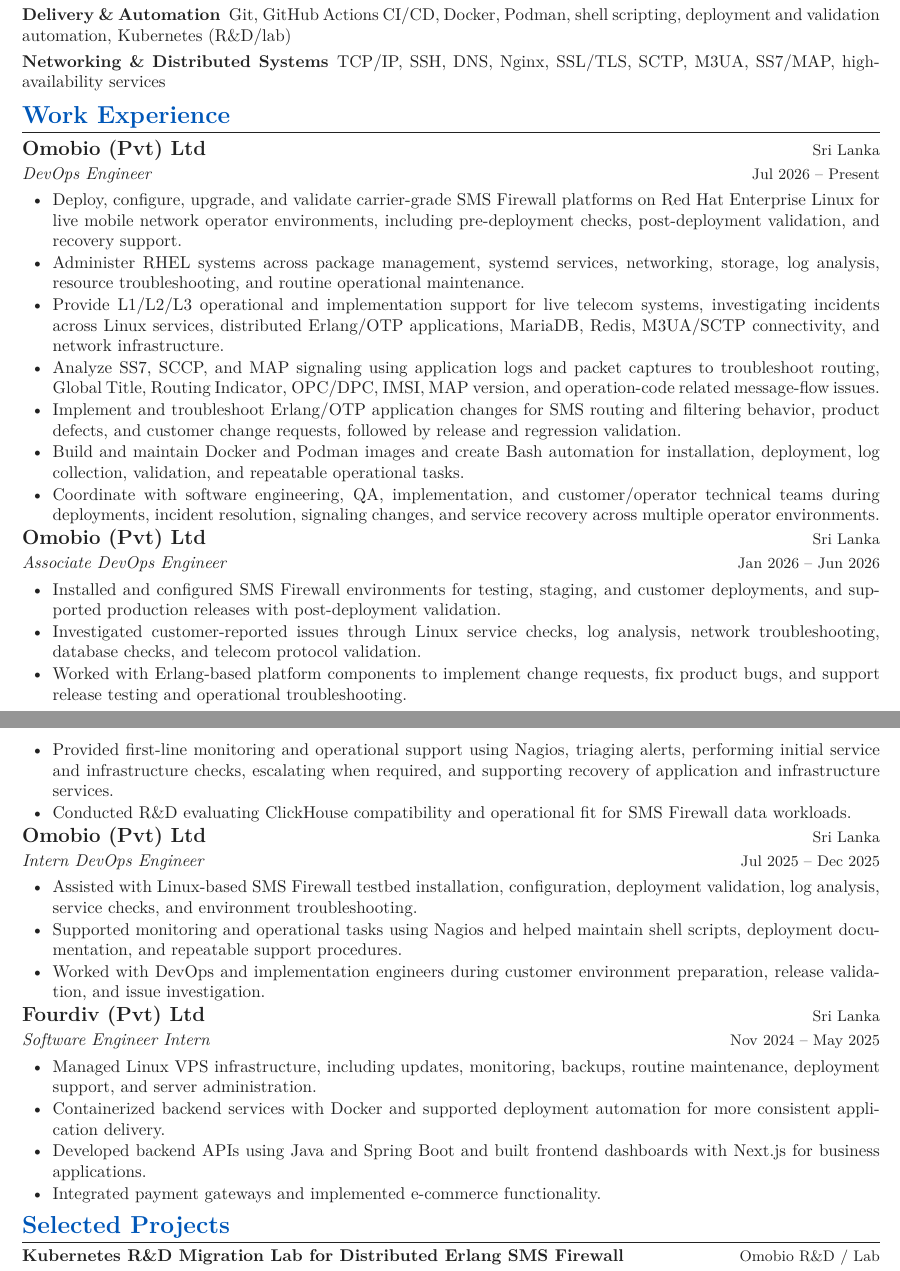
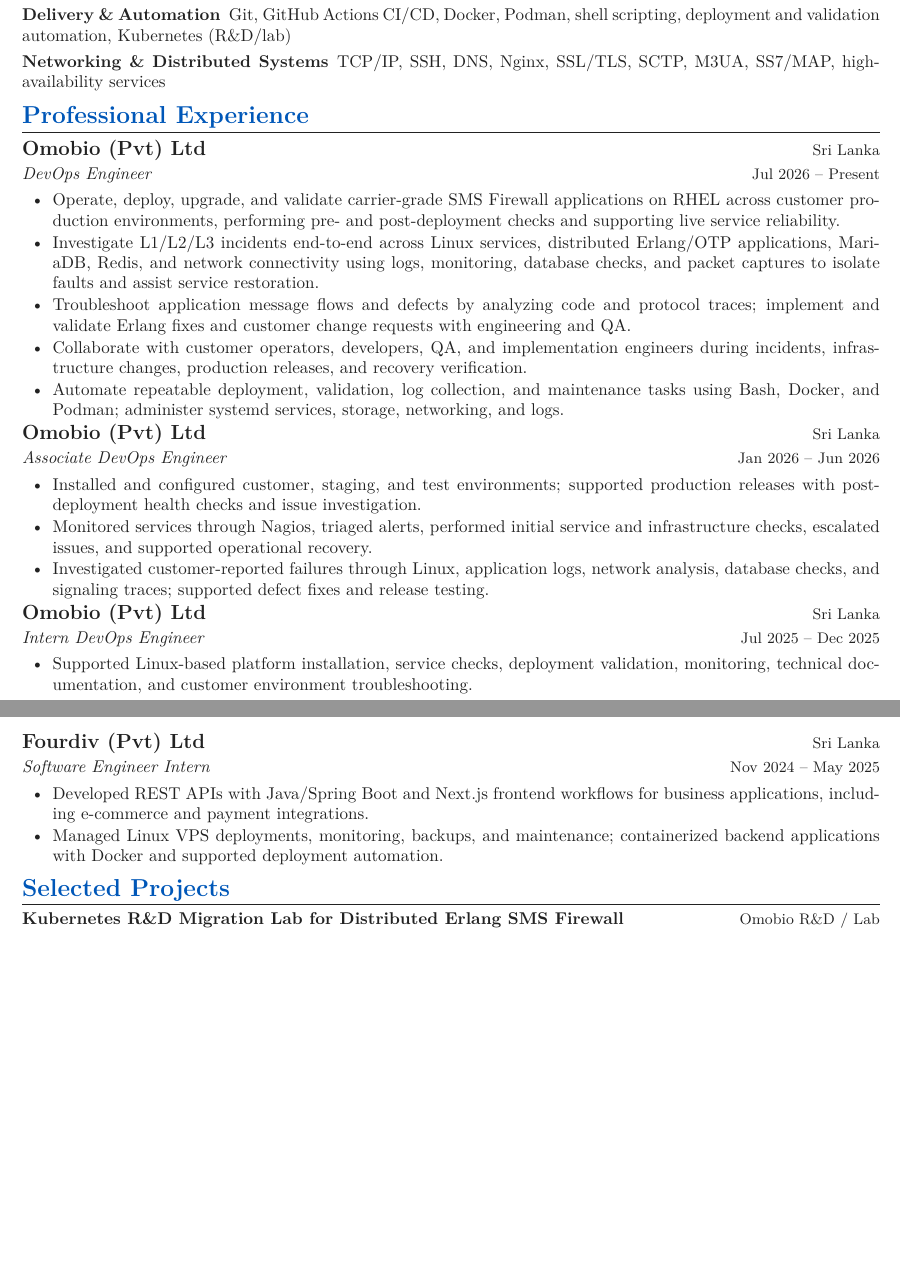
Before and after one commit to rumalg123/My-CV, a LaTeX document (main.tex, which reads sections/04_experience.tex): two parts of pages 1 and 2 of 2, joined at a grey line, cut so that both start at the same text, the shorter picture padded with empty space. Compiled offline with pdfLaTeX.

Commit message:
Tailor operations experience and projects for Sysco LABS

```diff
--- a/sections/04_experience.tex
+++ b/sections/04_experience.tex
@@ -1,115 +1,39 @@
-%==============================================================================
 % PROFESSIONAL EXPERIENCE
-%==============================================================================
-
-\resumeSection{Work Experience}
-
-%------------------------------------------------------------------------------
-% OMOBIO
-%------------------------------------------------------------------------------
-
-\resumeSubheading
-{Omobio (Pvt) Ltd}
-{Sri Lanka}
-{DevOps Engineer}
-{Jul 2026 -- Present}
-
+\resumeSection{Professional Experience}
+\resumeSubheading{Omobio (Pvt) Ltd}{Sri Lanka}{DevOps Engineer}{Jul 2026 -- Present}
 \begin{itemize}
-
-\item Deploy, configure, upgrade, and validate carrier-grade SMS Firewall platforms
-on Red Hat Enterprise Linux for live mobile network operator environments, including
-pre-deployment checks, post-deployment validation, and recovery support.
-
-\item Administer RHEL systems across package management, systemd services, networking,
-storage, log analysis, resource troubleshooting, and routine operational maintenance.
-
-\item Provide L1/L2/L3 operational and implementation support for live telecom systems,
-investigating incidents across Linux services, distributed Erlang/OTP applications,
-MariaDB, Redis, M3UA/SCTP connectivity, and network infrastructure.
-
-\item Analyze SS7, SCCP, and MAP signaling using application logs and packet captures
-to troubleshoot routing, Global Title, Routing Indicator, OPC/DPC, IMSI, MAP version,
-and operation-code related message-flow issues.
-
-\item Implement and troubleshoot Erlang/OTP application changes for SMS routing and
-filtering behavior, product defects, and customer change requests, followed by release
-and regression validation.
-
-\item Build and maintain Docker and Podman images and create Bash automation for
-installation, deployment, log collection, validation, and repeatable operational tasks.
-
-\item Coordinate with software engineering, QA, implementation, and customer/operator
-technical teams during deployments, incident resolution, signaling changes, and service
-recovery across multiple operator environments.
-
+\item Operate, deploy, upgrade, and validate carrier-grade SMS Firewall applications on
+RHEL across customer production environments, performing pre- and post-deployment checks
+and supporting live service reliability.
+\item Investigate L1/L2/L3 incidents end-to-end across Linux services, distributed Erlang/OTP
+applications, MariaDB, Redis, and network connectivity using logs, monitoring, database
+checks, and packet captures to isolate faults and assist service restoration.
+\item Troubleshoot application message flows and defects by analyzing code and protocol
+traces; implement and validate Erlang fixes and customer change requests with engineering and QA.
+\item Collaborate with customer operators, developers, QA, and implementation engineers
+during incidents, infrastructure changes, production releases, and recovery verification.
+\item Automate repeatable deployment, validation, log collection, and maintenance tasks
+using Bash, Docker, and Podman; administer systemd services, storage, networking, and logs.
 \end{itemize}
-
-\resumeSubheading
-{Omobio (Pvt) Ltd}
-{Sri Lanka}
-{Associate DevOps Engineer}
-{Jan 2026 -- Jun 2026}
-
+\resumeSubheading{Omobio (Pvt) Ltd}{Sri Lanka}{Associate DevOps Engineer}{Jan 2026 -- Jun 2026}
 \begin{itemize}
-
-\item Installed and configured SMS Firewall environments for testing, staging, and
-customer deployments, and supported production releases with post-deployment validation.
-
-\item Investigated customer-reported issues through Linux service checks, log analysis,
-network troubleshooting, database checks, and telecom protocol validation.
-
-\item Worked with Erlang-based platform components to implement change requests, fix
-product bugs, and support release testing and operational troubleshooting.
-
-\item Provided first-line monitoring and operational support using Nagios, triaging alerts,
-performing initial service and infrastructure checks, escalating when required, and supporting
-recovery of application and infrastructure services.
-
-\item Conducted R\&D evaluating ClickHouse compatibility and operational fit for SMS
-Firewall data workloads.
-
+\item Installed and configured customer, staging, and test environments; supported
+production releases with post-deployment health checks and issue investigation.
+\item Monitored services through Nagios, triaged alerts, performed initial service and
+infrastructure checks, escalated issues, and supported operational recovery.
+\item Investigated customer-reported failures through Linux, application logs,
+network analysis, database checks, and signaling traces; supported defect fixes and release testing.
 \end{itemize}
-
-\resumeSubheading
-{Omobio (Pvt) Ltd}
-{Sri Lanka}
-{Intern DevOps Engineer}
-{Jul 2025 -- Dec 2025}
-
+\resumeSubheading{Omobio (Pvt) Ltd}{Sri Lanka}{Intern DevOps Engineer}{Jul 2025 -- Dec 2025}
 \begin{itemize}
-
-\item Assisted with Linux-based SMS Firewall testbed installation, configuration,
-deployment validation, log analysis, service checks, and environment troubleshooting.
-
-\item Supported monitoring and operational tasks using Nagios and helped maintain
-shell scripts, deployment documentation, and repeatable support procedures.
-
-\item Worked with DevOps and implementation engineers during customer environment
-preparation, release validation, and issue investigation.
-
+\item Supported Linux-based platform installation, service checks, deployment validation,
+monitoring, technical documentation, and customer environment troubleshooting.
 \end{itemize}
-
-%------------------------------------------------------------------------------
-% FOURDIV
-%------------------------------------------------------------------------------
-
-\resumeSubheading
-{Fourdiv (Pvt) Ltd}
-{Sri Lanka}
-{Software Engineer Intern}
-{Nov 2024 -- May 2025}
-
+\Needspace{9\baselineskip}
+\resumeSubheading{Fourdiv (Pvt) Ltd}{Sri Lanka}{Software Engineer Intern}{Nov 2024 -- May 2025}
 \begin{itemize}
-
-\item Managed Linux VPS infrastructure, including updates, monitoring, backups, routine
-maintenance, deployment support, and server administration.
-
-\item Containerized backend services with Docker and supported deployment automation
-for more consistent application delivery.
-
-\item Developed backend APIs using Java and Spring Boot and built frontend dashboards
-with Next.js for business applications.
-
-\item Integrated payment gateways and implemented e-commerce functionality.
-
+\item Developed REST APIs with Java/Spring Boot and Next.js frontend workflows for
+business applications, including e-commerce and payment integrations.
+\item Managed Linux VPS deployments, monitoring, backups, and maintenance; containerized
+backend applications with Docker and supported deployment automation.
 \end{itemize}
```
